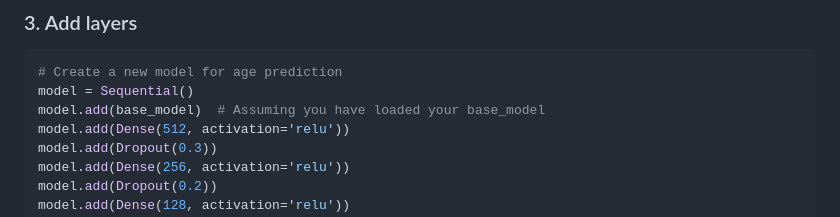
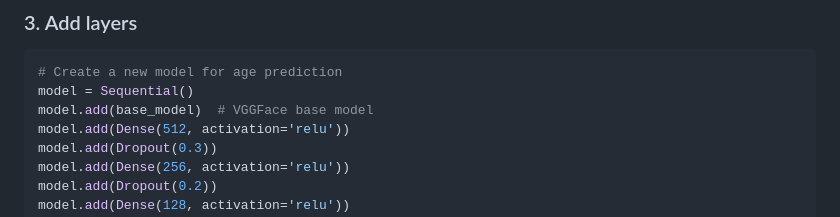
Before and after one commit to cebsmind/Age-Gender-classification, a Markdown page: README.md, the part around the change. Rendered like a GitHub page.

````diff
--- a/README.md
+++ b/README.md
@@ -138,7 +138,7 @@ This code unfreezes the last three layers of the VGGFace model, allowing them to
 ```python
 # Create a new model for age prediction
 model = Sequential()
-model.add(base_model)  # Assuming you have loaded your base_model
+model.add(base_model)  # VGGFace base model
 model.add(Dense(512, activation='relu'))
 model.add(Dropout(0.3))
 model.add(Dense(256, activation='relu'))
````
